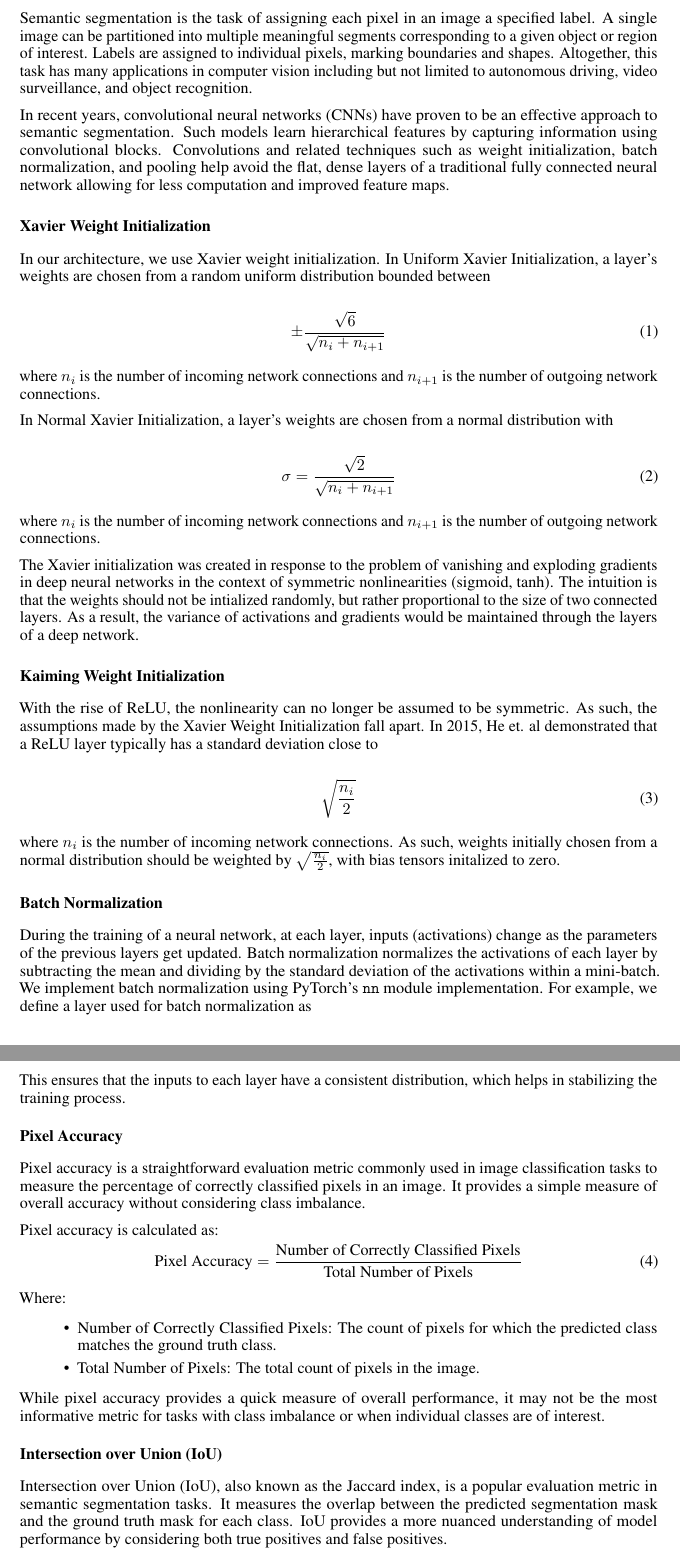
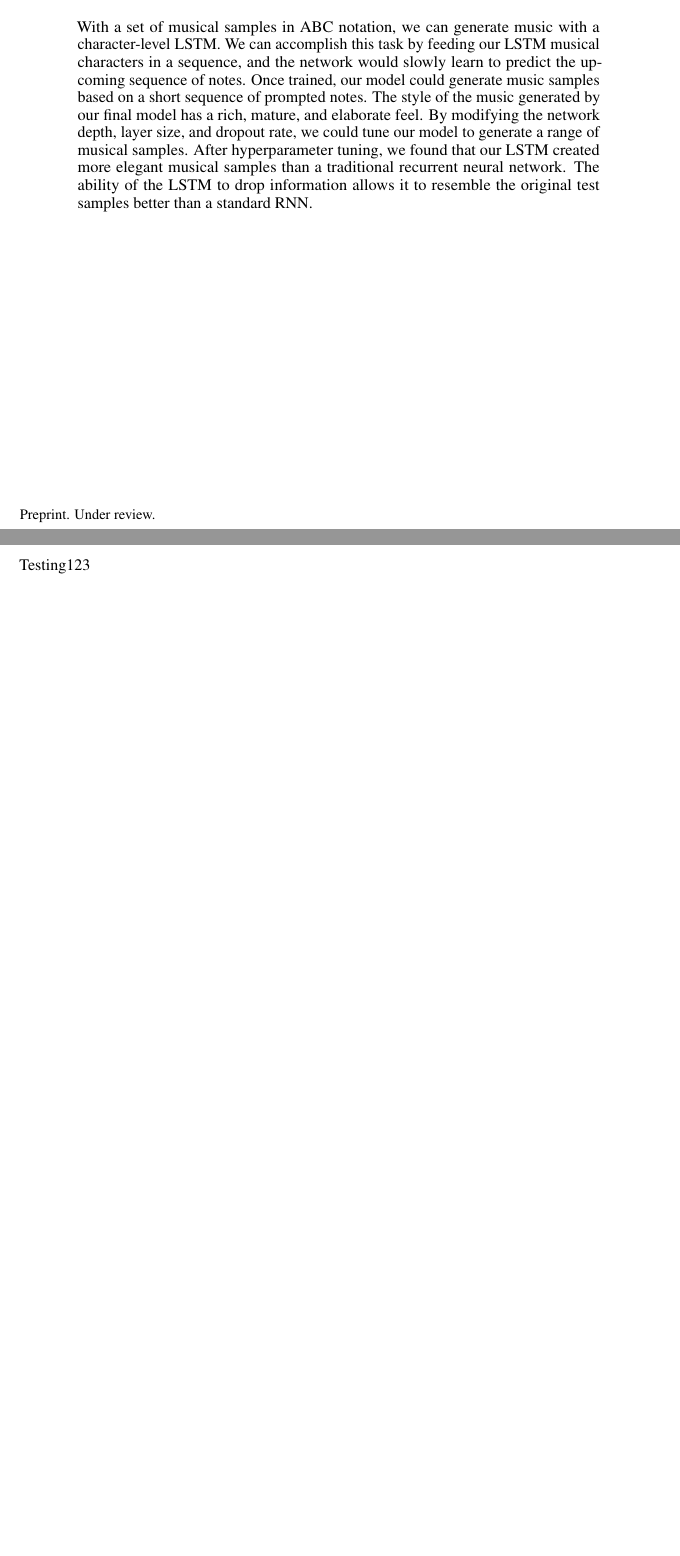
Before and after one commit to nathom/pytorch-music-generation, a LaTeX paper (writeup/writeup.tex, which reads writeup/sections/abstract.tex, writeup/sections/intro.tex): two parts of pages 2 and 3 of 7 before the commit and two parts of pages 1 and 2 of 5 after it, joined at a grey line, cut at the place of the change, the shorter picture padded with empty space. Compiled offline with pdfLaTeX.

Commit message:
abstract

```diff
--- a/writeup/sections/abstract.tex
+++ b/writeup/sections/abstract.tex
@@ -1,3 +1,3 @@
 \begin{abstract}
-	This abstract provides a succinct overview of our work focused on semantic segmentation using the PASCAL VOC-2007 dataset. Our approach involves leveraging a novel deep learning architecture tailored for semantic segmentation tasks. We meticulously preprocess the dataset, addressing challenges such as class imbalance and data augmentation to enhance model generalization. Through experimentation, we explore hyperparameter tuning strategies to optimize performance. Our results showcase a notable improvement in both percent correct and Mean Intersection over Union (IoU) metrics, underscoring the efficacy of our methodology. Additionally, we uncover intriguing insights into the model's behavior, shedding light on its strengths and potential areas for refinement. This work showcases a framework for accurate and nuanced semantic segmentation.
+	With a set of musical samples in ABC notation, we can generate music with a character-level LSTM. We can accomplish this task by feeding our LSTM musical characters in a sequence, and the network would slowly learn to predict the upcoming sequence of notes. Once trained, our model could generate music samples based on a short sequence of prompted notes. The style of the music generated by our final model has a rich, mature, and elaborate feel. By modifying the network depth, layer size, and dropout rate, we could tune our model to generate a range of musical samples. After hyperparameter tuning, we found that our LSTM created more elegant musical samples than a traditional recurrent neural network. The ability of the LSTM to drop information allows it to resemble the original test samples better than a standard RNN.
 \end{abstract}
--- a/writeup/sections/intro.tex
+++ b/writeup/sections/intro.tex
@@ -1,61 +1,3 @@
 \section*{Introduction}
 
-Semantic segmentation is the task of assigning each pixel in an image a specified label. A single image can be partitioned into multiple meaningful segments corresponding to a given object or region of interest. Labels are assigned to individual pixels, marking boundaries and shapes. Altogether, this task has many applications in computer vision including but not limited to autonomous driving, video surveillance, and object recognition.
-
-In recent years, convolutional neural networks (CNNs) have proven to be an effective approach to semantic segmentation. Such models learn hierarchical features by capturing information using convolutional blocks. Convolutions and related techniques such as weight initialization, batch normalization, and pooling help avoid the flat, dense layers of a traditional fully connected neural network allowing for less computation and improved feature maps.
-
-\subsection*{Xavier Weight Initialization}
-In our architecture, we use Xavier weight initialization. In Uniform Xavier Initialization, a layer’s weights are chosen from a random uniform distribution bounded between
-
-\begin{equation}
-	\pm \displaystyle\frac{\sqrt{6}}{\sqrt{n_i + n_{i + 1}}}
-\end{equation}
-
-where $n_i$ is the number of incoming network connections and $n_{i + 1}$ is the number of outgoing network connections.
-
-In Normal Xavier Initialization, a layer’s weights are chosen from a normal distribution with
-
-\begin{equation}
-	\sigma = \displaystyle\frac{\sqrt{2}}{\sqrt{n_i + n_{i + 1}}}
-\end{equation}
-
-where $n_i$ is the number of incoming network connections and $n_{i + 1}$ is the number of outgoing network connections.
-
-The Xavier initialization was created in response to the problem of vanishing and exploding gradients in deep neural networks in the context of symmetric nonlinearities (sigmoid, tanh). The intuition is that the weights should not be intialized randomly, but rather proportional to the size of two connected layers. As a result, the variance of activations and gradients would be maintained through the layers of a deep network.
-
-\subsection*{Kaiming Weight Initialization}
-With the rise of ReLU, the nonlinearity can no longer be assumed to be symmetric. As such, the assumptions made by the Xavier Weight Initialization fall apart. In 2015, He et. al demonstrated that a ReLU layer typically has a standard deviation close to
-
-\begin{equation}
-	\sqrt{\displaystyle\frac{n_{i}}{2}}
-\end{equation}
-
-where $n_i$ is the number of incoming network connections. As such, weights initially chosen from a normal distribution should be weighted by $\sqrt{\frac{n_{i}}{2}}$, with bias tensors initalized to zero.
-
-\subsection*{Batch Normalization}
-During the training of a neural network, at each layer, inputs (activations) change as the parameters of the previous layers get updated. Batch normalization normalizes the activations of each layer by subtracting the mean and dividing by the standard deviation of the activations within a mini-batch. We implement batch normalization using PyTorch's \texttt{nn} module implementation. For example, we define a layer used for batch normalization as
-
-\begin{center}
-	\texttt{self.bnd1 = nn.BatchNorm2d(32)}
-\end{center}
-
-This ensures that the inputs to each layer have a consistent distribution, which helps in stabilizing the training process.
-
-\subsection*{Pixel Accuracy}
-Pixel accuracy is a straightforward evaluation metric commonly used in image classification tasks to measure the percentage of correctly classified pixels in an image. It provides a simple measure of overall accuracy without considering class imbalance.
-
-Pixel accuracy is calculated as:
-\begin{equation}
-	\text{Pixel Accuracy} = \frac{\text{Number of Correctly Classified Pixels}}{\text{Total Number of Pixels}}
-\end{equation}
-
-Where:
-\begin{itemize}
-	\item Number of Correctly Classified Pixels: The count of pixels for which the predicted class matches the ground truth class.
-	\item Total Number of Pixels: The total count of pixels in the image.
-\end{itemize}
-
-While pixel accuracy provides a quick measure of overall performance, it may not be the most informative metric for tasks with class imbalance or when individual classes are of interest.
-
-\subsection*{Intersection over Union (IoU)}
-Intersection over Union (IoU), also known as the Jaccard index, is a popular evaluation metric in semantic segmentation tasks. It measures the overlap between the predicted segmentation mask and the ground truth mask for each class. IoU provides a more nuanced understanding of model performance by considering both true positives and false positives.
+Testing123
```
Also changed, not shown: writeup/writeup.pdf, writeup/sections/intro.tex (20 more changed lines), 4 other files.
